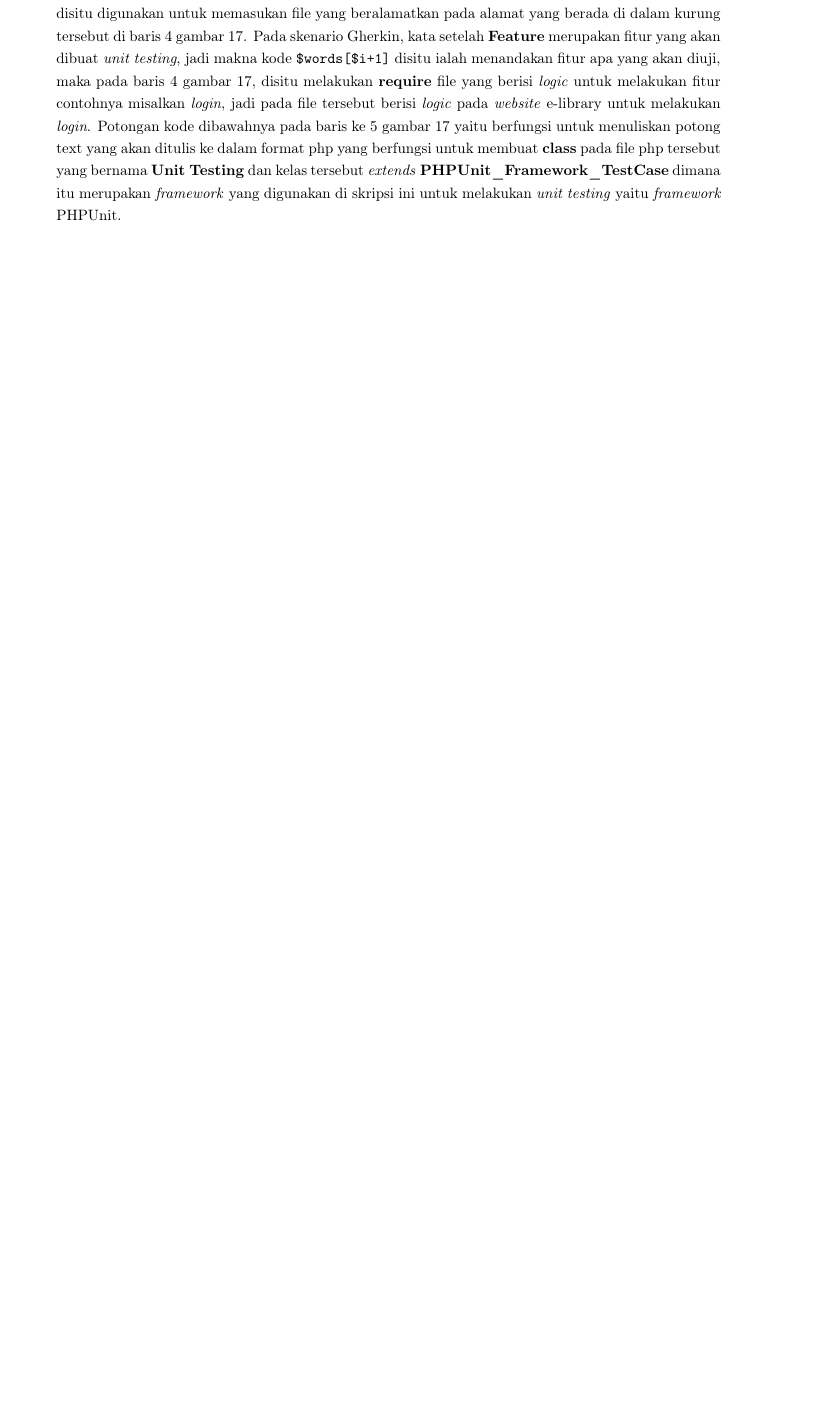
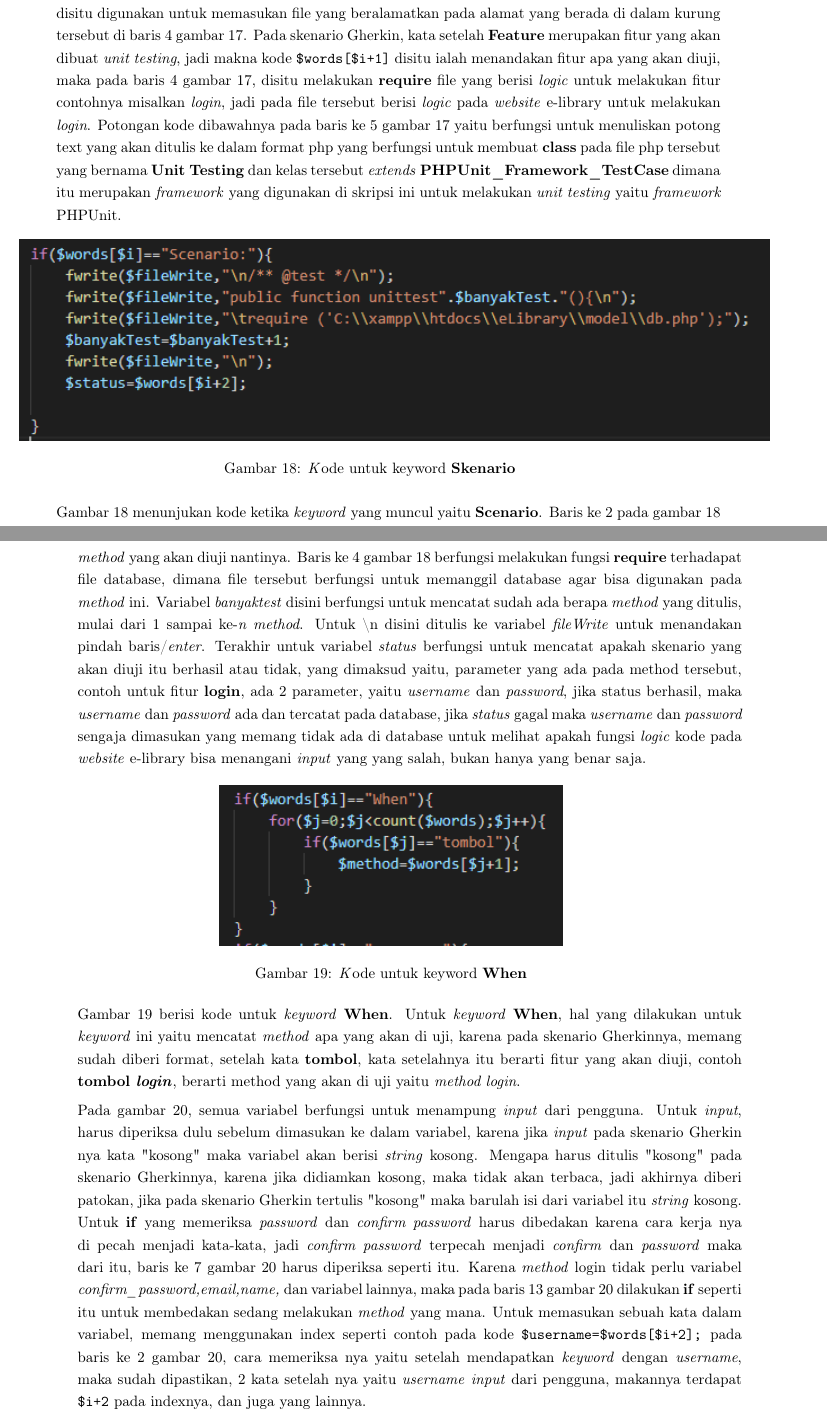
Before and after one commit to muhammaddipo/skripsi2, a LaTeX document (ProgressReport/Progress report v44.tex): part of page 21 of 22 before the commit and two parts of pages 21 and 22 of 24 after it, the two joined at a grey line, cut so that both start at the same text, the shorter picture padded with empty space. Compiled offline with pdfLaTeX.

Commit message:
sampai inputan user

```diff
--- a/ProgressReport/Progress report v44.tex
+++ b/ProgressReport/Progress report v44.tex
@@ -595,3 +595,18 @@ Pada gambar 16, kode tersebut digunakan untuk terus membaca jika file belum samp
 
 Pada gambar 17, variabel \textit{words} akan dibaca setiap index array nya menggunakan \textbf{for}, setiap ada \textit{keyword} yang cocok maka akan masuk ke dalam \textbf{if}, contoh, pada gambar 17, salah satu \textit{keyword} yang digunakan untuk perangkat lunak skripsi ini yaitu \textbf{Feature}, dimana ketika kata dari skenario Gherkin dibaca dan menghasilkan kata \textbf{Feature} ada beberapa hal yang dilakukan, pertama, ada potongan kode yang berfungsi menuliskan metode \textbf{require}, dapat terlihat pada baris 4 di gambar 17, dimana \textbf{require} disitu digunakan untuk memasukan file yang beralamatkan pada alamat yang berada di dalam kurung tersebut di baris 4 gambar 17. Pada skenario Gherkin, kata setelah \textbf{Feature} merupakan fitur yang akan dibuat \textit{unit testing}, jadi makna kode \texttt{\$words[\$i+1]} disitu ialah menandakan fitur apa yang akan diuji, maka pada baris 4 gambar 17, disitu melakukan \textbf{require} file yang berisi \textit{logic} untuk melakukan fitur contohnya misalkan \textit{login}, jadi pada file tersebut berisi \textit{logic} pada \textit{website} e-library untuk melakukan \textit{login}. Potongan kode dibawahnya pada baris ke 5 gambar 17 yaitu berfungsi untuk menuliskan potong text yang akan ditulis ke dalam format php yang berfungsi untuk membuat \textbf{class} pada file php tersebut yang bernama \textbf{Unit Testing} dan kelas tersebut \textit{extends} \textbf{PHPUnit\_Framework\_TestCase} dimana itu merupakan \textit{framework} yang digunakan di skripsi ini untuk melakukan \textit{unit testing} yaitu \textit{framework} PHPUnit.
 
+\begin{figure}[h!]
+			\includegraphics[scale=1.00]{../DokumenSkripsi/gambar/implementasi7}
+			\centering
+			\caption{\textit Kode untuk keyword \textbf{Skenario}}
+		\end{figure}
+
+Gambar 18 menunjukan kode ketika \textit{keyword} yang muncul yaitu \textbf{Scenario}. Baris ke 2 pada gambar 18 berguna untuk memastikan bahwa \textit{method} yang berada pada baris dibawah setelah kode ini merupakan \textit{method} yang akan dilakukan uji \textit{unit testing}, kode ini disediakan oleh \textit{framework} PHPUnit. Pada baris ke 3 gambar 18 berfungsi menulis potongan kode ke file php dimana kode tersebut akan menjadi sebuah \textit{method} yang akan diuji nantinya. Baris ke 4 gambar 18 berfungsi melakukan fungsi \textbf{require} terhadapat file database, dimana file tersebut berfungsi untuk memanggil database agar bisa digunakan pada \textit{method} ini. Variabel \textit{banyaktest} disini berfungsi untuk mencatat sudah ada berapa \textit{method} yang ditulis, mulai dari 1 sampai ke-\textit{n method}. Untuk \textbackslash n disini ditulis ke variabel \textit{fileWrite} untuk menandakan pindah baris/\textit{enter}. Terakhir untuk variabel \textit{status} berfungsi untuk mencatat apakah skenario yang akan diuji itu berhasil atau tidak, yang dimaksud yaitu, parameter yang ada pada method tersebut, contoh untuk fitur \textbf{login}, ada 2 parameter, yaitu \textit{username} dan \textit{password}, jika status berhasil, maka \textit{username} dan \textit{password} ada dan tercatat pada database, jika \textit{status} gagal maka \textit{username} dan \textit{password} sengaja dimasukan yang memang tidak ada di database untuk melihat apakah fungsi \textit{logic} kode pada \textit{website} e-library bisa menangani \textit{input} yang yang salah, bukan hanya yang benar saja.
+
+\begin{figure}[h!]
+			\includegraphics[scale=1.00]{../DokumenSkripsi/gambar/implementasi8}
+			\centering
+			\caption{\textit Kode untuk keyword \textbf{When}}
+		\end{figure}
+
+Gambar 19 berisi kode untuk \textit{keyword} \textbf{When}. Untuk \textit{keyword} \textbf{When}, hal yang dilakukan untuk \textit{keyword} ini yaitu mencatat \textit{method} apa yang akan di uji, karena pada skenario Gherkinnya, memang sudah diberi format, setelah kata \textbf{tombol}, kata setelahnya itu berarti fitur yang akan diuji, contoh \textbf{tombol \textit{login}}, berarti method yang akan di uji yaitu \textit{method login}.
@@ -598,3 +618,6 @@ Pada gambar 17, variabel \textit{words} akan dibaca setiap index array nya mengg
+		\end{figure}
+
+Pada gambar 20, semua variabel berfungsi untuk menampung \textit{input} dari pengguna. Untuk \textit{input}, harus diperiksa dulu sebelum dimasukan ke dalam variabel, karena jika \textit{input} pada skenario Gherkin nya kata "kosong" maka variabel akan berisi \textit{string} kosong. Mengapa harus ditulis "kosong" pada skenario Gherkinnya, karena jika didiamkan kosong, maka tidak akan terbaca, jadi akhirnya diberi patokan, jika pada skenario Gherkin tertulis "kosong" maka barulah isi dari variabel itu \textit{string} kosong. Untuk \textbf{if} yang memeriksa \textit{password} dan \textit{confirm password} harus dibedakan karena cara kerja nya di pecah menjadi kata-kata, jadi \textit{confirm password} terpecah menjadi \textit{confirm} dan \textit{password} maka dari itu, baris ke 7 gambar 20 harus diperiksa seperti itu. Karena \textit{method} login tidak perlu variabel \textit{confirm\_password,email,name, }dan variabel lainnya, maka pada baris 13 gambar 20 dilakukan \textbf{if} seperti itu untuk membedakan sedang melakukan \textit{method} yang mana. Untuk memasukan sebuah kata dalam variabel, memang menggunakan index seperti contoh pada kode \texttt{\$username=\$words[\$i+2];} pada baris ke 2 gambar 20, cara memeriksa nya yaitu setelah mendapatkan \textit{keyword} dengan \textit{username}, maka sudah dipastikan, 2 kata setelah nya yaitu \textit{username} \textit{input} dari pengguna, makannya terdapat \texttt{\$i+2} pada indexnya, dan juga yang lainnya.
 
 		\item \textbf{Menulis dokumen skripsi.}\\
 		{\bf Status :} Ada sejak rencana kerja skripsi.\\
```
Also changed, not shown: DokumenSkripsi/Gambar/implementasi7.PNG (added), DokumenSkripsi/Gambar/implementasi8.PNG (added), DokumenSkripsi/Gambar/implementasi9.PNG (added), ProgressReport/Progress report v44.pdf, ProgressReport/Progress report v44.tex (7 more changed lines), 3 other files.
